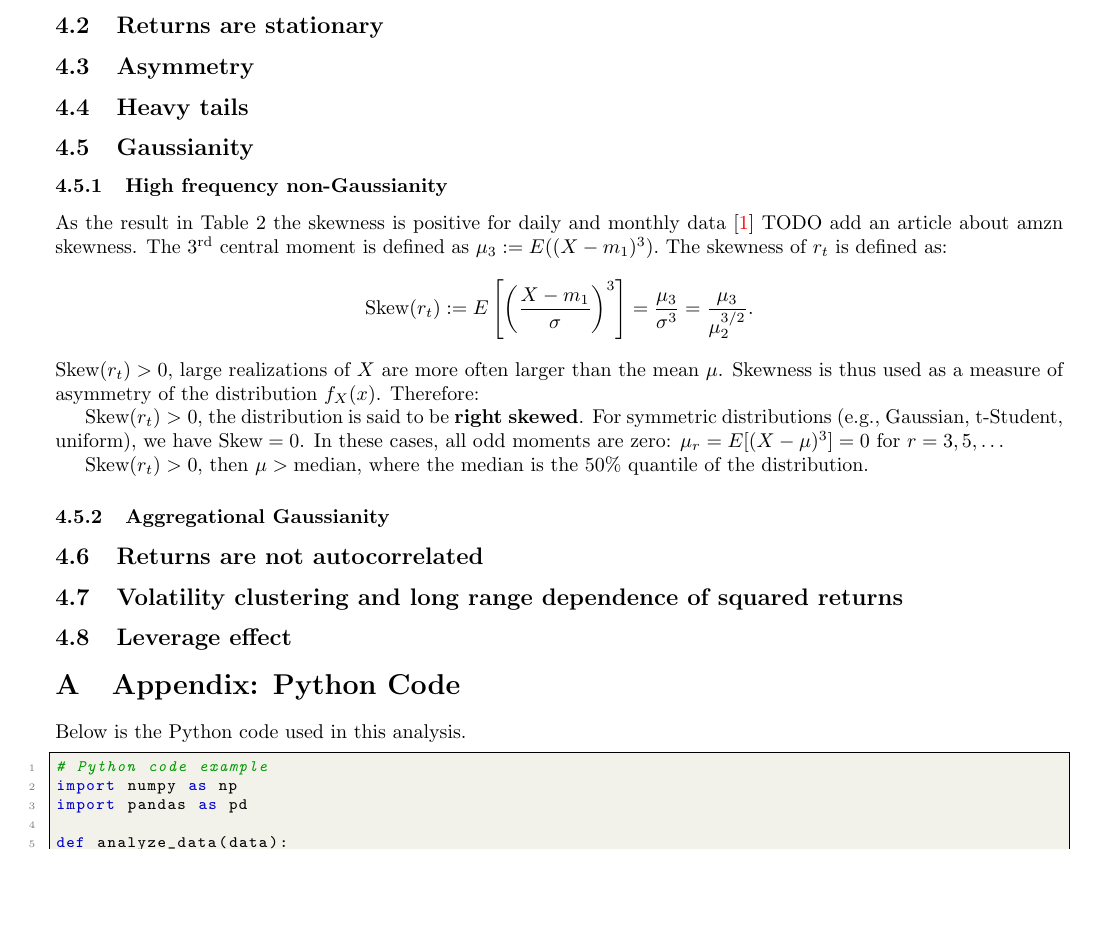
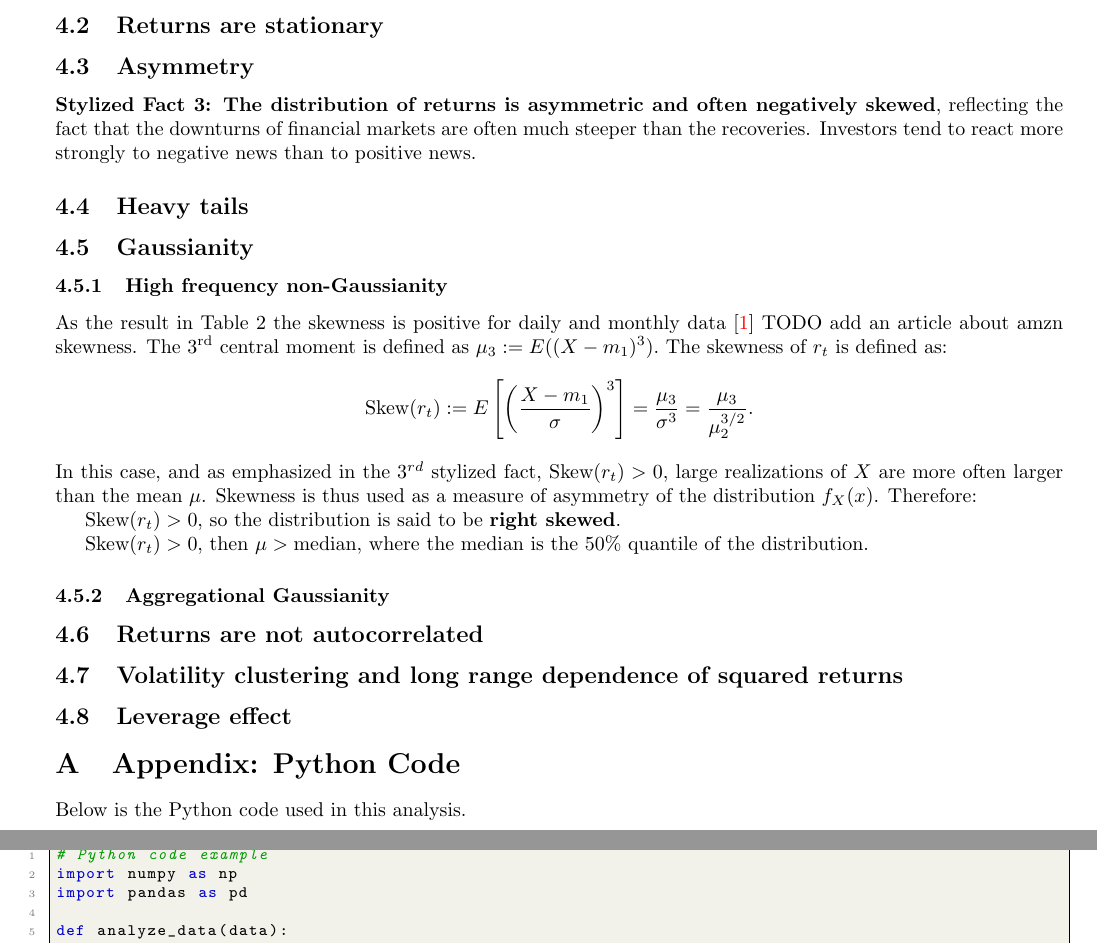
Before and after one commit to cgav1n1/Econometrics_Stylized_Facts, a LaTeX problem sheet (Latex/assignment.tex): part of page 5 of 6 before the commit and two parts of pages 5 and 6 of 6 after it, the two joined at a grey line, cut so that both start at the same text, the shorter picture padded with empty space. Compiled offline with pdfLaTeX.

```diff
--- a/Latex/assignment.tex
+++ b/Latex/assignment.tex
@@ -166,6 +167,8 @@
 
 \subsection{Asymmetry}
 
+\textbf{Stylized Fact 3: The distribution of returns is asymmetric and often negatively skewed}, reflecting the fact that the downturns of financial markets are often much steeper than the recoveries. Investors tend to react more strongly to negative news than to positive news.
+
 \subsection{Heavy tails}
 
 \subsection{Gaussianity}
@@ -179,13 +182,14 @@
 \[
 \text{Skew}(r_t) := E \left[ \left( \frac{X - m_1}{\sigma} \right)^3 \right] = \frac{\mu_3}{\sigma^3} = \frac{\mu_3}{\mu_2^{3/2}}.
 \]
-\( \text{Skew}(r_t) >0 \), large realizations of \( X \) are more often larger
+In this case, and as emphasized in the $3^{rd}$ stylized fact, \( \text{Skew}(r_t) >0 \), large realizations of \( X \) are more often larger
 than the mean \( \mu \).
 Skewness is thus used as a measure of asymmetry of the distribution \( f_X(x) \). Therefore:
 
-\( \text{Skew}(r_t) > 0 \), the distribution is said to be \textbf{right skewed}. For symmetric distributions (e.g., Gaussian, t-Student, uniform),
-we have \( \text{Skew} = 0 \). In these cases, all odd moments are zero:
-\( \mu_r = E[(X - \mu)^3] = 0 \) for \( r = 3, 5, \dots \)
+\( \text{Skew}(r_t) > 0 \), so the distribution is said to be \textbf{right skewed}.
+%For symmetric distributions (e.g., Gaussian, t-Student, uniform),
+%we have \( \text{Skew} = 0 \). In these cases, all odd moments are zero:
+%\( \mu_r = E[(X - \mu)^3] = 0 \) for \( r = 3, 5, \dots \)
 
 \( \text{Skew}(r_t) > 0 \), then \( \mu > \text{median} \), where the median is the 50\% quantile of the distribution.
 
```
Also changed, not shown: Latex/assignment.pdf, Latex/assignment.tex (1 more changed lines), 5 other files.
